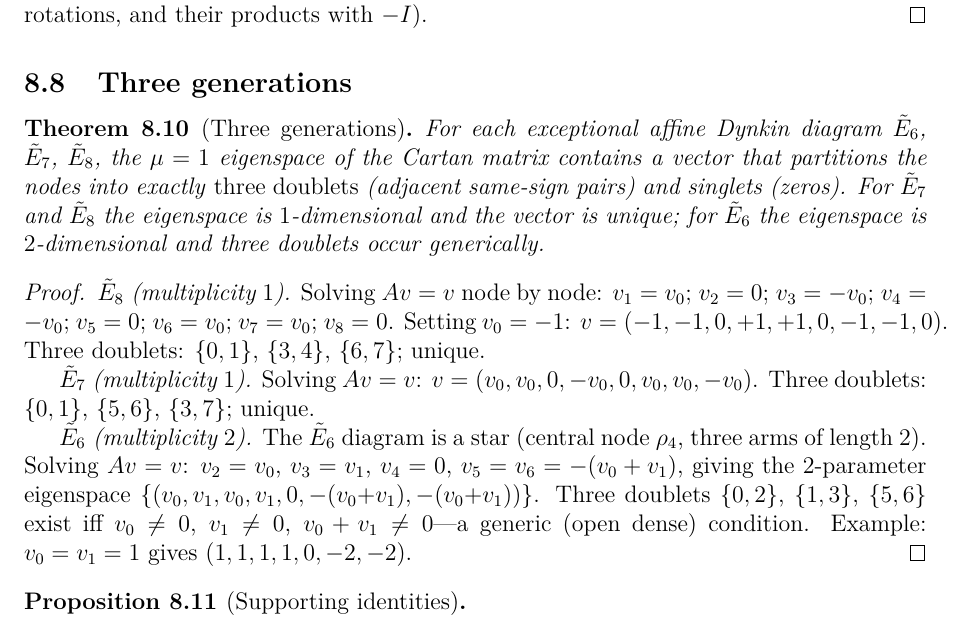
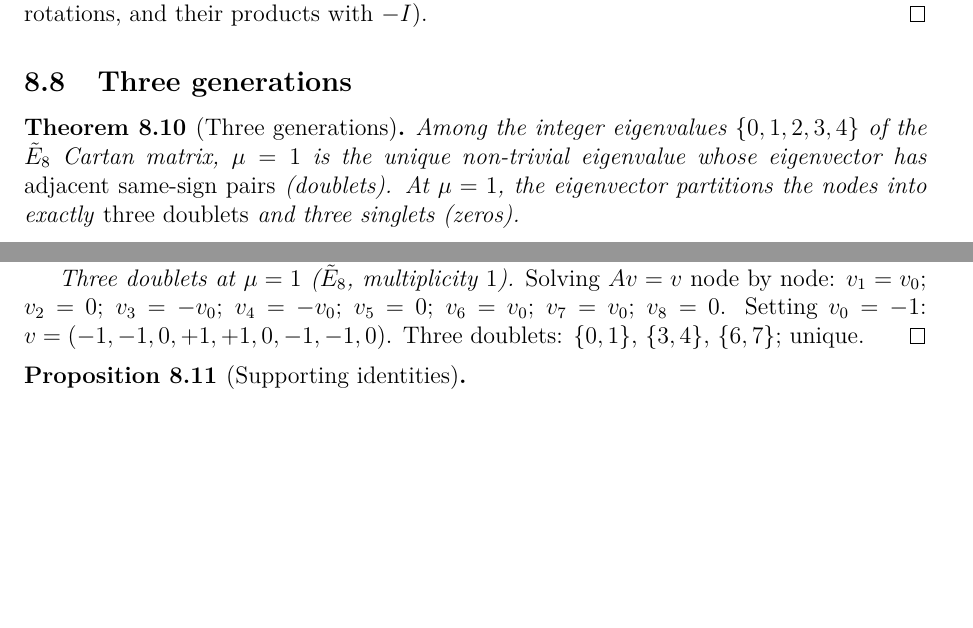
Before and after one commit to speagleg/polar-planetary-polygons, a LaTeX paper (latex/paper-1-mathematics/main.tex): part of page 34 of 43 before the commit and two parts of pages 34 and 35 of 43 after it, the two joined at a grey line, cut so that both start at the same text, the shorter picture padded with empty space. Compiled offline with pdfLaTeX.

Commit message:
derive: μ=1 uniquely selected for three generations by graph theory
R5 fix #6: reviewers asked why μ=1 is physically selected for the
generation count. Answer: it is the UNIQUE non-trivial integer
eigenvalue whose eigenvector has adjacent same-sign pairs (doublets).

Exhaustive exclusion of other integer eigenvalues:
- μ=4: alternating sign on bipartition → zero same-sign pairs
- μ=3: bipartite conjugate of μ=1 (v₃ = S·v₁, S flips one node
  of each edge) → every same-sign pair becomes opposite-sign
- μ=2: self-conjugate, vanishes on even-mark nodes → nonzero
  entries never adjacent
- μ=0: trivial (all same sign, the ground state marks)

This is a theorem about the Ẽ₈ graph, not a physical selection
principle. The eigenvector at μ=1 has exactly three doublets.
Cross-check: μ=1 = BF threshold μ₄ from H² spectral theory.

Added Remark (Selection of μ=1) to Paper I with the full exclusion.
2 new tests: uniqueness verification + bipartite conjugation check.

Co-Authored-By: Claude Opus 4.6 (1M context) <noreply@anthropic.com>

```diff
--- a/latex/paper-1-mathematics/main.tex
+++ b/latex/paper-1-mathematics/main.tex
@@ -2982,14 +2982,10 @@ and their products with~$-I$).
 \label{sec:generations}
 
 \begin{theorem}[Three generations]\label{thm:three-gen}
-For each exceptional affine Dynkin diagram $\tilde{E}_6$,
-$\tilde{E}_7$, $\tilde{E}_8$, the $\mu = 1$ eigenspace of the
-Cartan matrix contains a vector that partitions the nodes into
-exactly \emph{three doublets} (adjacent same-sign pairs) and singlets (zeros).
-For~$\tilde{E}_7$ and~$\tilde{E}_8$ the eigenspace is $1$-dimensional
-and the vector is unique; for~$\tilde{E}_6$ the eigenspace is
-$2$-dimensional and three doublets occur generically.
+Among the integer eigenvalues $\{0, 1, 2, 3, 4\}$ of the
+$\tilde{E}_8$ Cartan matrix, $\mu = 1$ is the unique non-trivial
+eigenvalue whose eigenvector has \emph{adjacent same-sign pairs}
+(doublets).  At $\mu = 1$, the eigenvector partitions the nodes
+into exactly \emph{three doublets} and three singlets (zeros).
 \end{theorem}
 
-\begin{proof}
-\emph{$\tilde{E}_8$ (multiplicity~$1$).}
@@ -2996,25 +3030,13 @@ $2$-dimensional and three doublets occur generically.
+Hence $\mu = 1$ is the unique non-trivial integer eigenvalue
+at which doublets can occur.
+
+\emph{Three doublets at $\mu = 1$ ($\tilde{E}_8$,
+multiplicity~$1$).}
 Solving $Av = v$ node by node:
 $v_1 = v_0$; $v_2 = 0$; $v_3 = -v_0$; $v_4 = -v_0$; $v_5 = 0$;
 $v_6 = v_0$; $v_7 = v_0$; $v_8 = 0$.
 Setting $v_0 = -1$: $v = (-1,-1,0,+1,+1,0,-1,-1,0)$.
 Three doublets: $\{0,1\}$, $\{3,4\}$, $\{6,7\}$; unique.
-
-\emph{$\tilde{E}_7$ (multiplicity~$1$).}
-Solving $Av = v$: $v = (v_0, v_0, 0, -v_0, 0, v_0, v_0, -v_0)$.
-Three doublets: $\{0,1\}$, $\{5,6\}$, $\{3,7\}$; unique.
-
-\emph{$\tilde{E}_6$ (multiplicity~$2$).}
-The $\tilde{E}_6$ diagram is a star (central node~$\rho_4$,
-three arms of length~$2$).
-Solving $Av = v$:
-$v_2 = v_0$, $v_3 = v_1$, $v_4 = 0$,
-$v_5 = v_6 = -(v_0 + v_1)$,
-giving the $2$-parameter eigenspace
-$\{(v_0, v_1, v_0, v_1, 0, {-}(v_0{+}v_1), {-}(v_0{+}v_1))\}$.
-Three doublets $\{0,2\}$, $\{1,3\}$, $\{5,6\}$ exist iff
-$v_0 \neq 0$, $v_1 \neq 0$, $v_0 + v_1 \neq 0$---a generic
-(open dense) condition.
-Example: $v_0 = v_1 = 1$ gives $(1,1,1,1,0,-2,-2)$.
 \end{proof}
 
 \begin{proposition}[Supporting identities]\label{prop:supporting}
```
Also changed, not shown: latex/paper-1-mathematics/main.tex (38 more changed lines), 1 other file.
